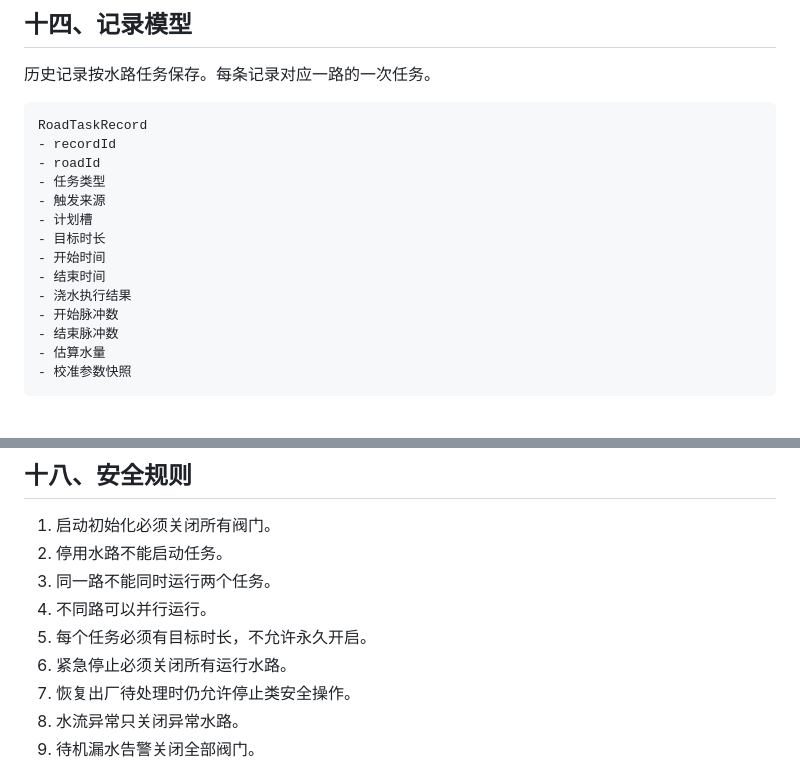
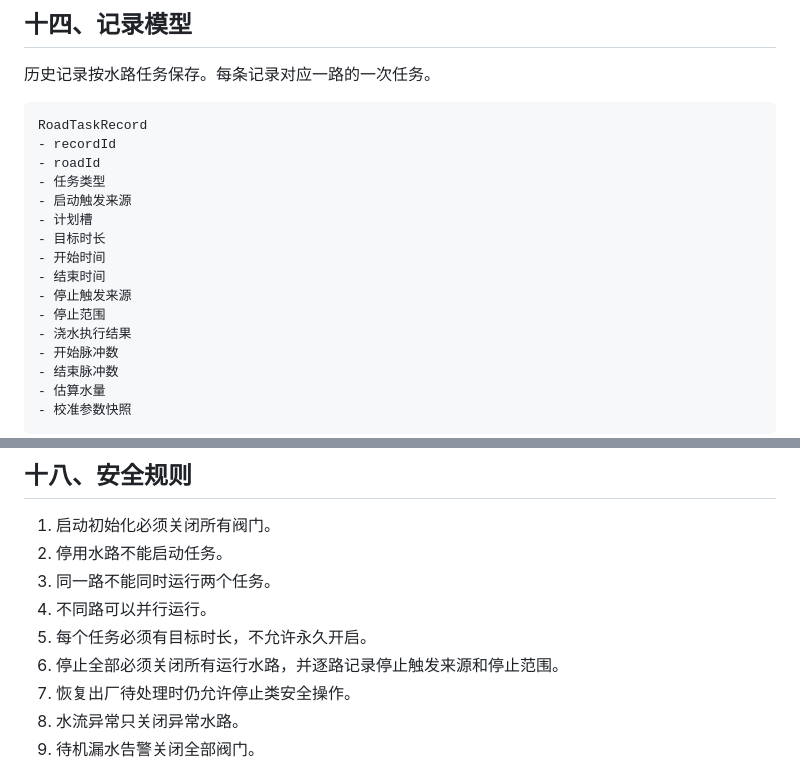
Before and after one commit to tangyangguang/Esp32_Irrigation, a Markdown page: 灌溉系统核心逻辑说明.md, 2 parts joined by grey strips. Drawn GitHub-style; blank space fills up the shorter version.

```diff
--- a/灌溉系统核心逻辑说明.md
+++ b/灌溉系统核心逻辑说明.md
@@ -332,11 +346,13 @@ RoadTaskRecord
 - recordId
 - roadId
 - 任务类型
-- 触发来源
+- 启动触发来源
 - 计划槽
 - 目标时长
 - 开始时间
 - 结束时间
+- 停止触发来源
+- 停止范围
 - 浇水执行结果
 - 开始脉冲数
 - 结束脉冲数
@@ -416,7 +432,7 @@ flowchart TD
 3. 同一路不能同时运行两个任务。
 4. 不同路可以并行运行。
 5. 每个任务必须有目标时长，不允许永久开启。
-6. 紧急停止必须关闭所有运行水路。
+6. 停止全部必须关闭所有运行水路，并逐路记录停止触发来源和停止范围。
 7. 恢复出厂待处理时仍允许停止类安全操作。
 8. 水流异常只关闭异常水路。
 9. 待机漏水告警关闭全部阀门。
```
Also changed, not shown: other parts of 灌溉系统核心逻辑说明.md (+23 -9 lines).
